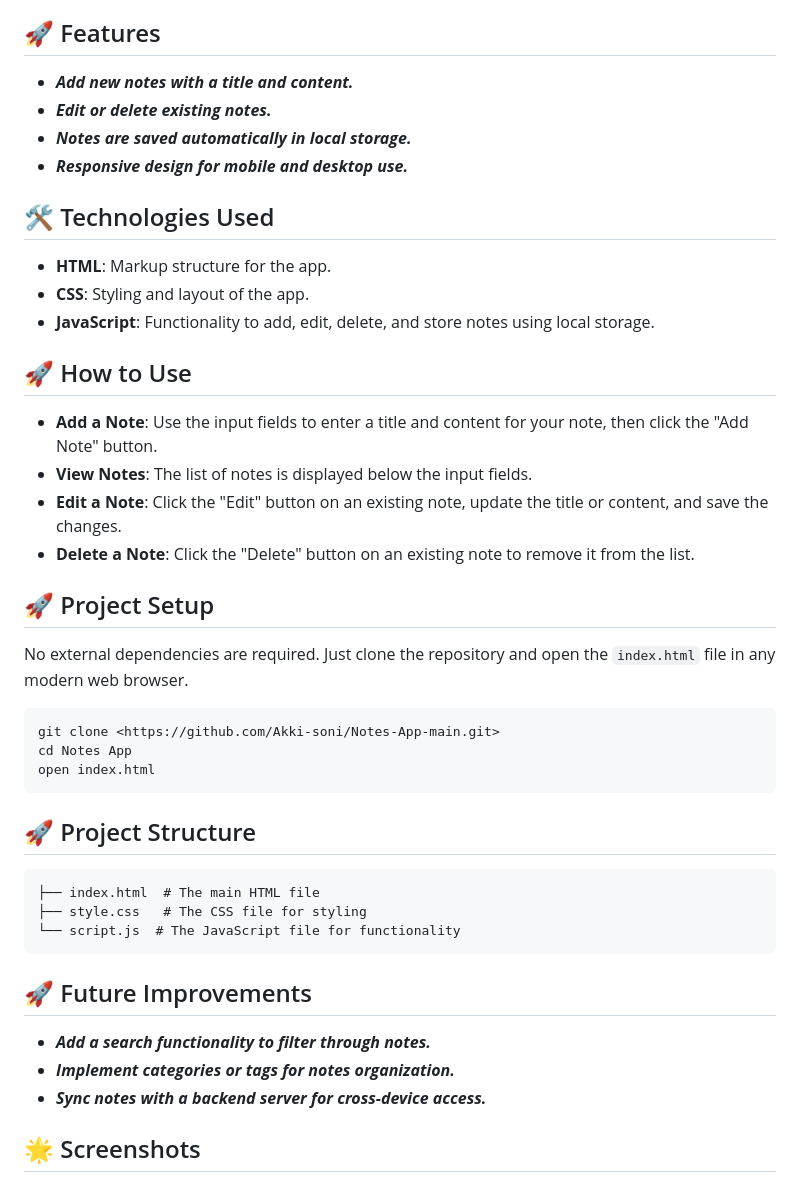
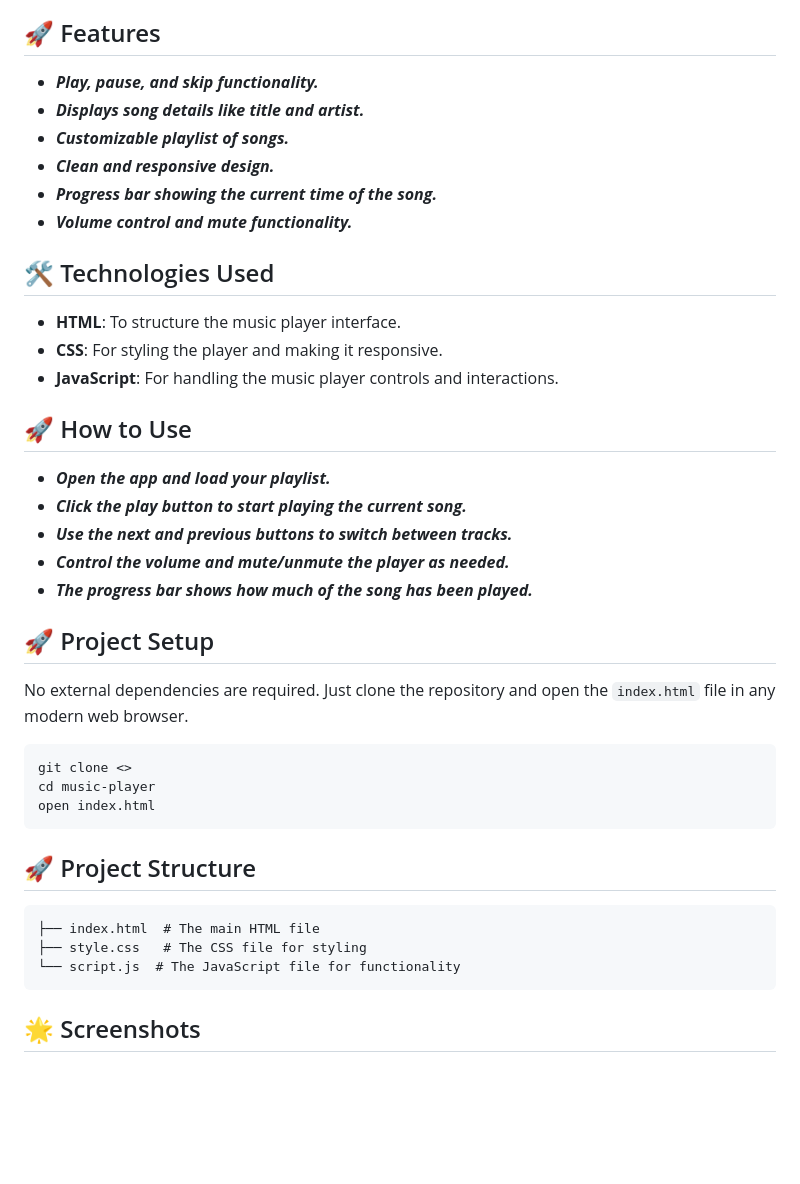
Before and after one commit to Akki-soni/Music-Player-Web, a Markdown page: readme.md, the part around one of its changes. Rendered like a GitHub page; blank space fills up the shorter version.

````diff
--- a/readme.md
+++ b/readme.md
@@ -21,31 +21,34 @@
 
 ## 🚀 Features
 
-- **_Add new notes with a title and content._**
-- **_Edit or delete existing notes._**
-- **_Notes are saved automatically in local storage._**
-- **_Responsive design for mobile and desktop use._**
+- ***Play, pause, and skip functionality.***
+- ***Displays song details like title and artist.***
+- ***Customizable playlist of songs.***
+- ***Clean and responsive design.***
+- ***Progress bar showing the current time of the song.***
+- ***Volume control and mute functionality.***
 
 ## 🛠️ Technologies Used
 
-- **HTML**: Markup structure for the app.
-- **CSS**: Styling and layout of the app.
-- **JavaScript**: Functionality to add, edit, delete, and store notes using local storage.
+- **HTML**: To structure the music player interface.
+- **CSS**: For styling the player and making it responsive.
+- **JavaScript**: For handling the music player controls and interactions.
 
 ## 🚀 How to Use
 
-- **Add a Note**: Use the input fields to enter a title and content for your note, then click the "Add Note" button.
-- **View Notes**: The list of notes is displayed below the input fields.
-- **Edit a Note**: Click the "Edit" button on an existing note, update the title or content, and save the changes.
-- **Delete a Note**: Click the "Delete" button on an existing note to remove it from the list.
+- ***Open the app and load your playlist.***
+- ***Click the play button to start playing the current song.***
+- ***Use the next and previous buttons to switch between tracks.***
+- ***Control the volume and mute/unmute the player as needed.***
+- ***The progress bar shows how much of the song has been played.***
 
 ## 🚀 Project Setup
 
 No external dependencies are required. Just clone the repository and open the `index.html` file in any modern web browser.
 
 ```bash
-git clone <https://github.com/Akki-soni/Notes-App-main.git>
-cd Notes App
+git clone <>
+cd music-player
 open index.html
 ```
 
@@ -57,12 +60,5 @@ open index.html
 └── script.js  # The JavaScript file for functionality
 ```
 
-## 🚀 Future Improvements
-
-- ***Add a search functionality to filter through notes.***
-- ***Implement categories or tags for notes organization.***
-- ***Sync notes with a backend server for cross-device access.***
-
-
 ## 🌟 Screenshots
 
````
Also changed, not shown: other parts of readme.md (+2 -90 lines).
